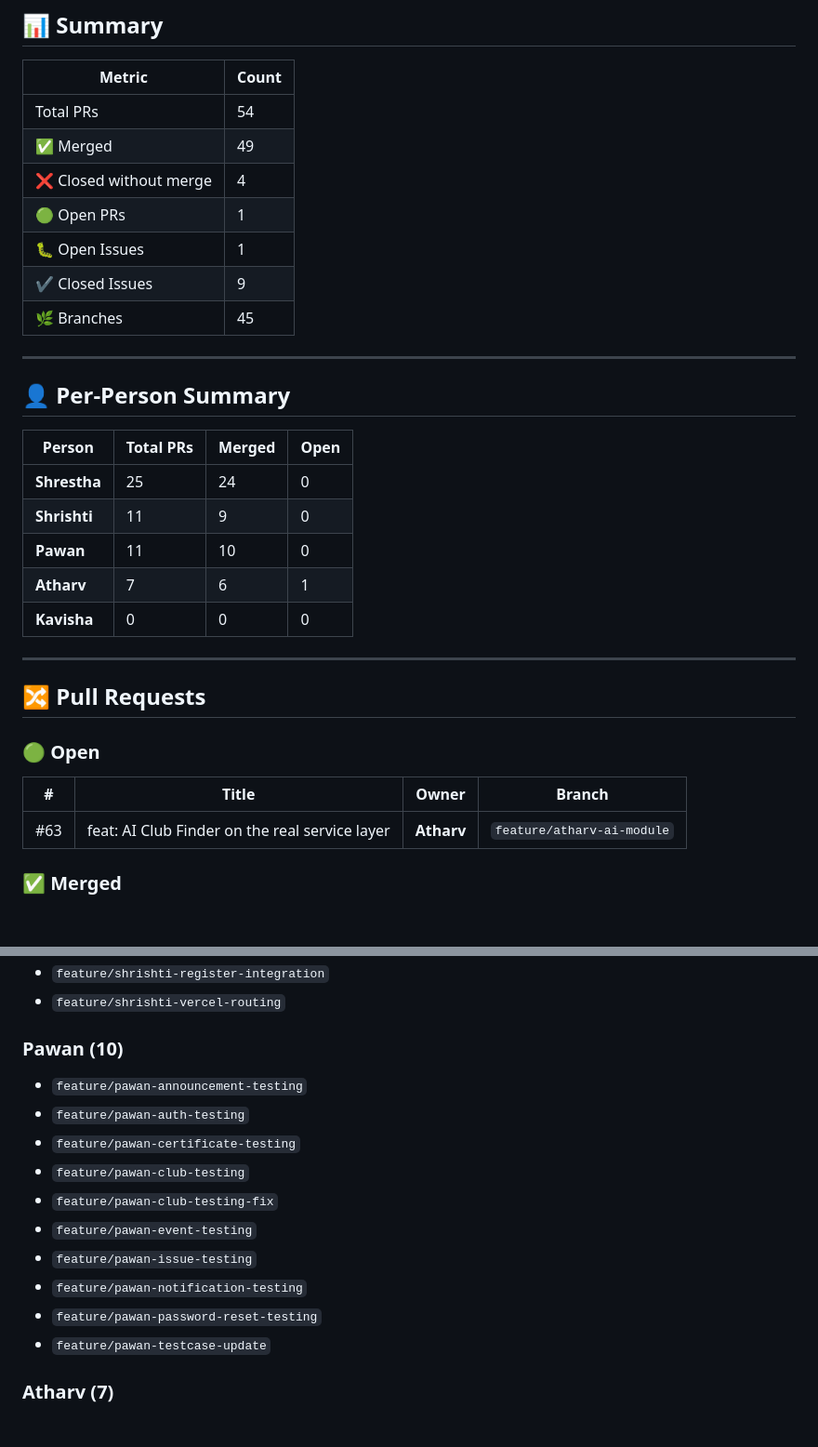
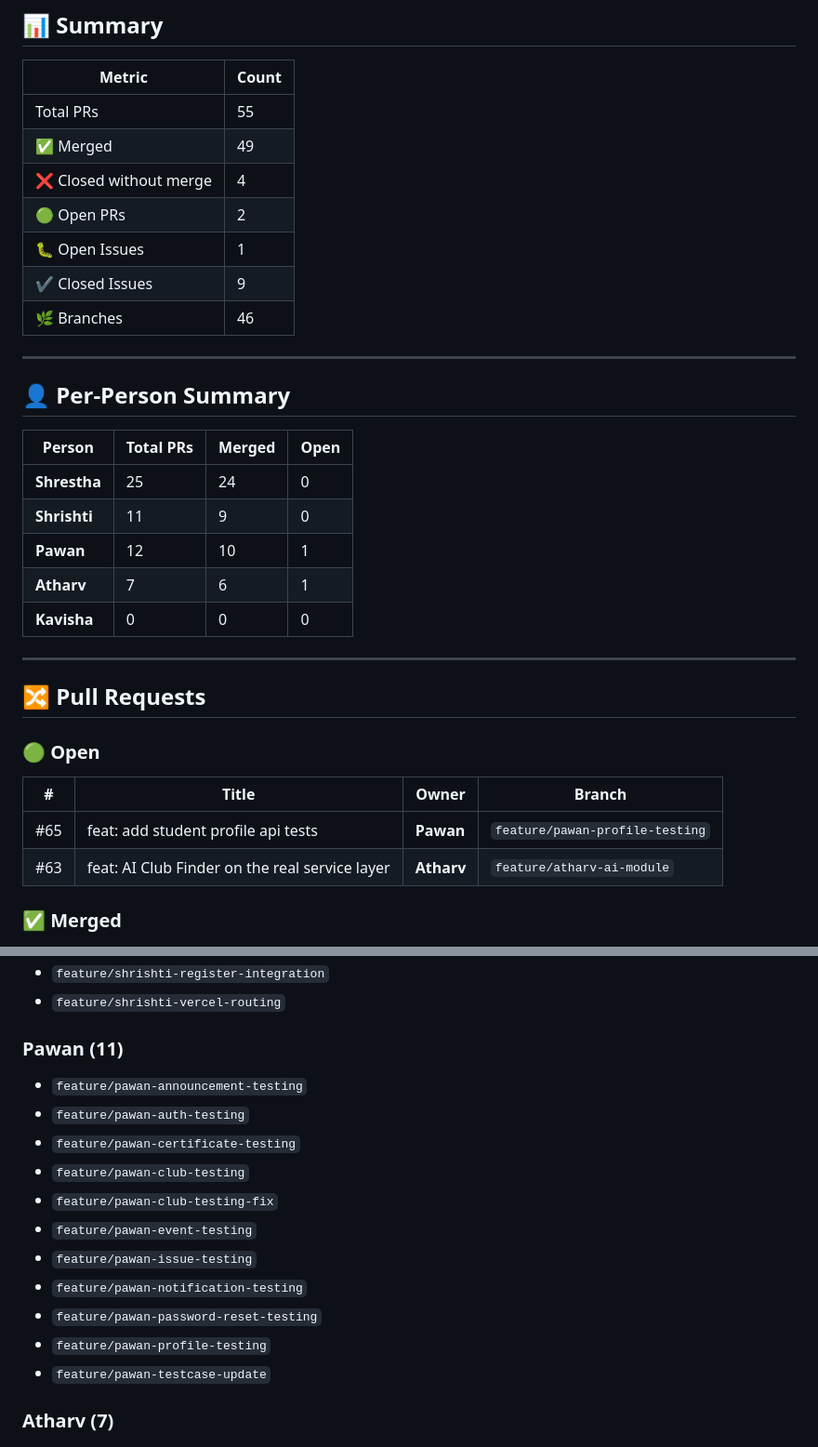
Before and after one commit to Srivastava-Shrestha/CampusConnect, a Markdown page: github-tracker.md, 2 parts joined by grey strips. Shown at 93% size. GitHub-like rendering; blank space fills up the shorter version.

Commit message:
chore: auto-update github tracker [skip ci]

```diff
--- a/github-tracker.md
+++ b/github-tracker.md
@@ -8,13 +8,13 @@
 
 | Metric | Count |
 |--------|-------|
-| Total PRs | 54 |
+| Total PRs | 55 |
 | ✅ Merged | 49 |
 | ❌ Closed without merge | 4 |
-| 🟢 Open PRs | 1 |
+| 🟢 Open PRs | 2 |
 | 🐛 Open Issues | 1 |
 | ✔️ Closed Issues | 9 |
-| 🌿 Branches | 45 |
+| 🌿 Branches | 46 |
 
 ---
 
@@ -24,7 +24,7 @@
 |--------|-----------|--------|------|
 | **Shrestha** | 25 | 24 | 0 |
 | **Shrishti** | 11 | 9 | 0 |
-| **Pawan** | 11 | 10 | 0 |
+| **Pawan** | 12 | 10 | 1 |
 | **Atharv** | 7 | 6 | 1 |
 | **Kavisha** | 0 | 0 | 0 |
 
@@ -36,6 +36,7 @@
 
 | # | Title | Owner | Branch |
 |---|-------|-------|--------|
+| #65 | feat: add student profile api tests | **Pawan** | `feature/pawan-profile-testing` |
 | #63 | feat: AI Club Finder on the real service layer | **Atharv** | `feature/atharv-ai-module` |
 
 ### ✅ Merged
@@ -161,7 +162,7 @@
 - `feature/shrishti-register-integration`
 - `feature/shrishti-vercel-routing`
 
-### Pawan (10)
+### Pawan (11)
 
 - `feature/pawan-announcement-testing`
 - `feature/pawan-auth-testing`
@@ -172,6 +173,7 @@
 - `feature/pawan-issue-testing`
 - `feature/pawan-notification-testing`
 - `feature/pawan-password-reset-testing`
+- `feature/pawan-profile-testing`
 - `feature/pawan-testcase-update`
 
 ### Atharv (7)
```
Also changed, not shown: other parts of github-tracker.md (+2 -2 lines).
